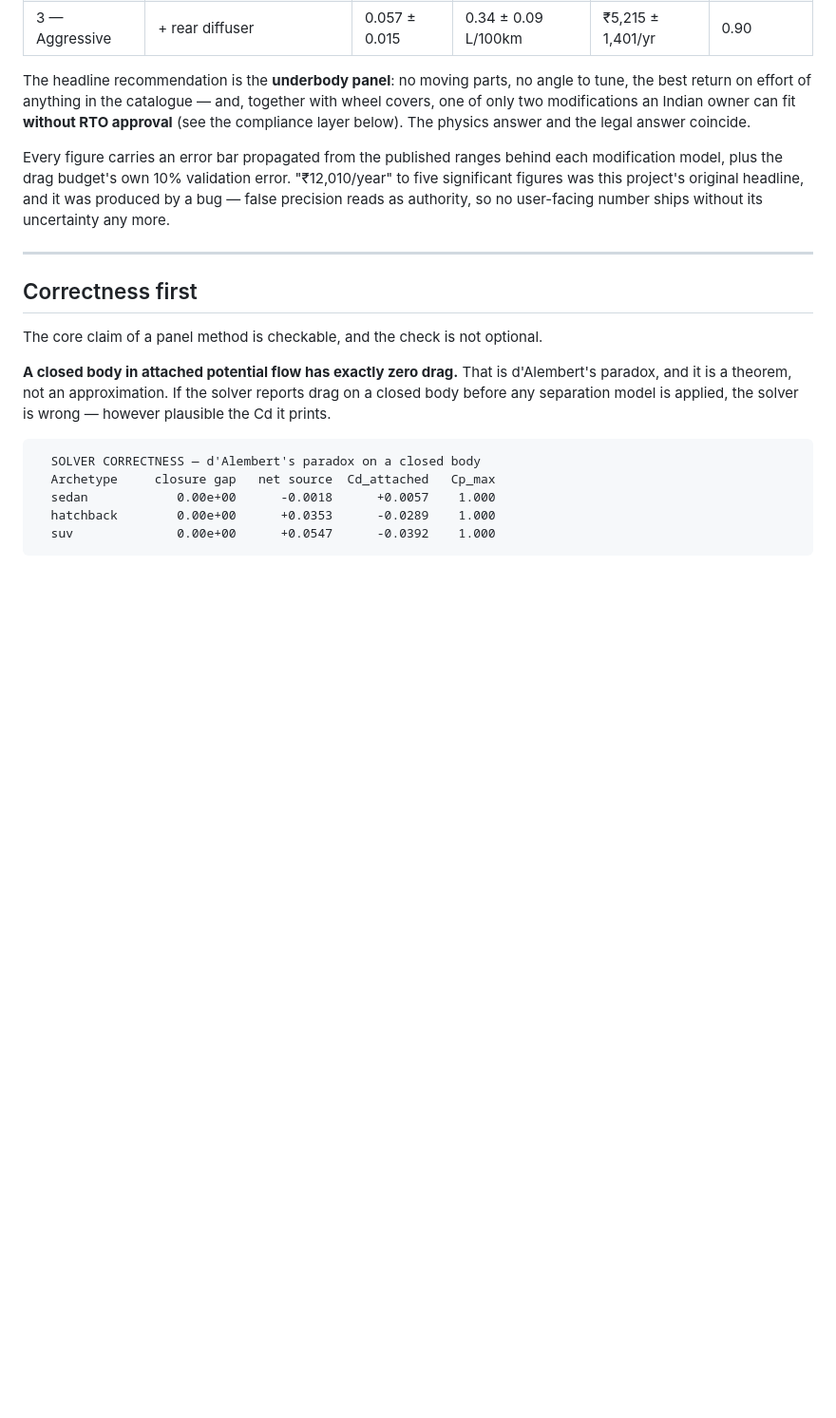
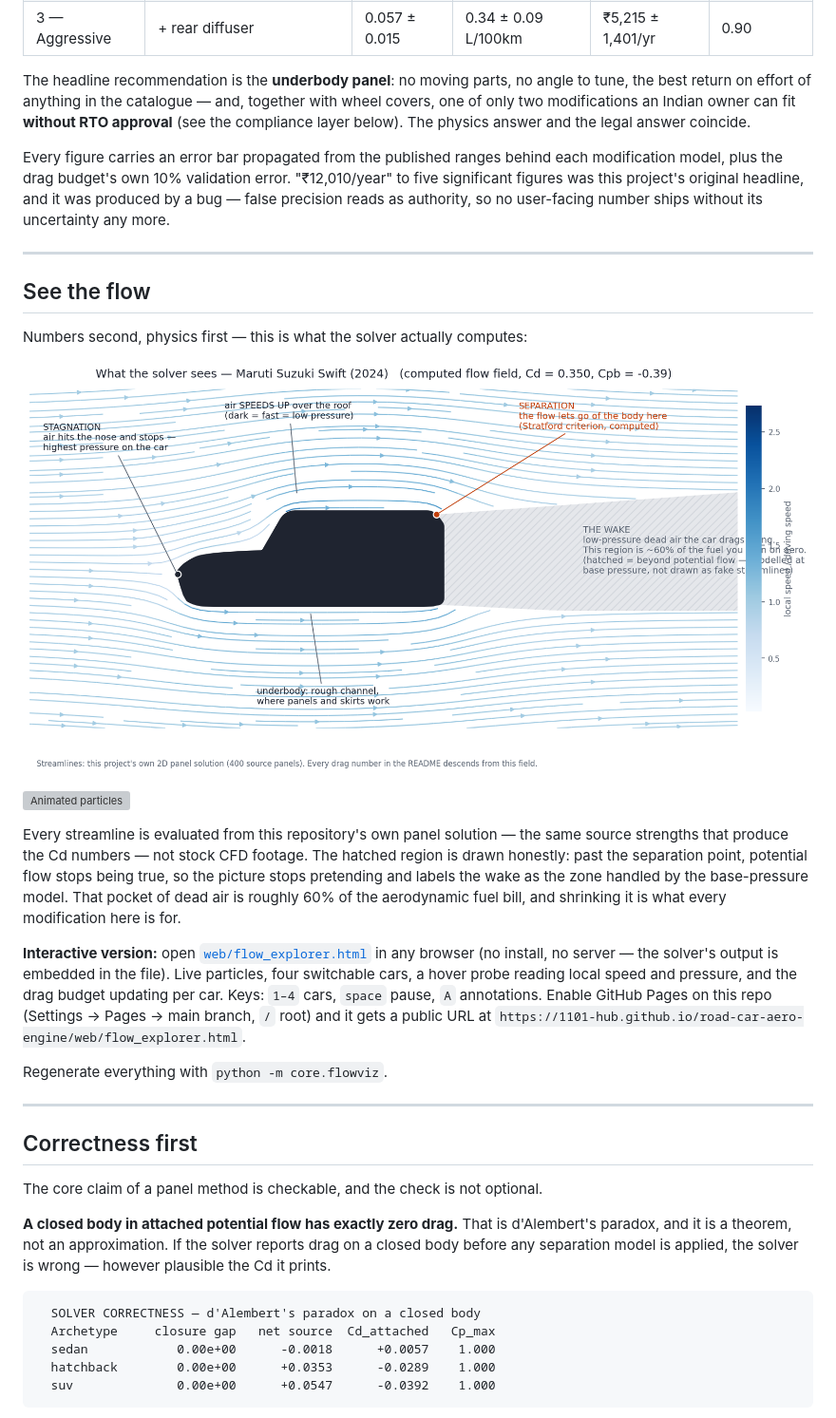
Before and after one commit to 1101-hub/road-car-aero-engine, a Markdown page: README.md, the part around the change. Shown at 95% size. Rendered like a GitHub page; pictures changed too: output/flow_maruti_swift.png (added); blank space fills up the shorter version; grey boxes are pictures that could not be loaded.

```diff
--- a/README.md
+++ b/README.md
@@ -21,6 +21,22 @@ Maruti Suzuki Swift (2024), predicted Cd **0.344** against a published 0.320.
 The headline recommendation is the **underbody panel**: no moving parts, no angle to tune, the best return on effort of anything in the catalogue — and, together with wheel covers, one of only two modifications an Indian owner can fit **without RTO approval** (see the compliance layer below). The physics answer and the legal answer coincide.
 
 Every figure carries an error bar propagated from the published ranges behind each modification model, plus the drag budget's own 10% validation error. "₹12,010/year" to five significant figures was this project's original headline, and it was produced by a bug — false precision reads as authority, so no user-facing number ships without its uncertainty any more.
+
+---
+
+## See the flow
+
+Numbers second, physics first — this is what the solver actually computes:
+
+![Computed flow field around the Maruti Swift](output/flow_maruti_swift.png)
+
+![Animated particles](output/flow_maruti_swift.gif)
+
+Every streamline is evaluated from this repository's own panel solution — the same source strengths that produce the Cd numbers — not stock CFD footage. The hatched region is drawn honestly: past the separation point, potential flow stops being true, so the picture stops pretending and labels the wake as the zone handled by the base-pressure model. That pocket of dead air is roughly 60% of the aerodynamic fuel bill, and shrinking it is what every modification here is for.
+
+**Interactive version:** open [`web/flow_explorer.html`](web/flow_explorer.html) in any browser (no install, no server — the solver's output is embedded in the file). Live particles, four switchable cars, a hover probe reading local speed and pressure, and the drag budget updating per car. Keys: `1–4` cars, `space` pause, `A` annotations. Enable GitHub Pages on this repo (Settings → Pages → main branch, `/` root) and it gets a public URL at `https://1101-hub.github.io/road-car-aero-engine/web/flow_explorer.html`.
+
+Regenerate everything with `python -m core.flowviz`.
 
 ---
 
```
Also changed, not shown: 3 other files.
